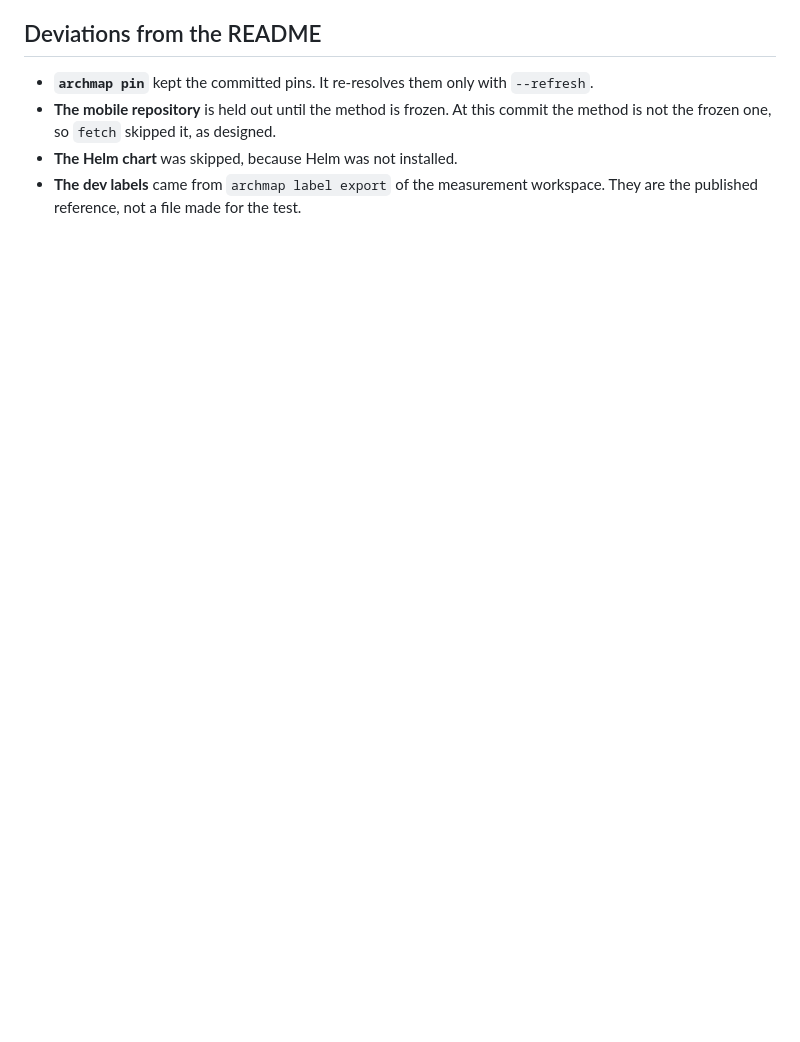
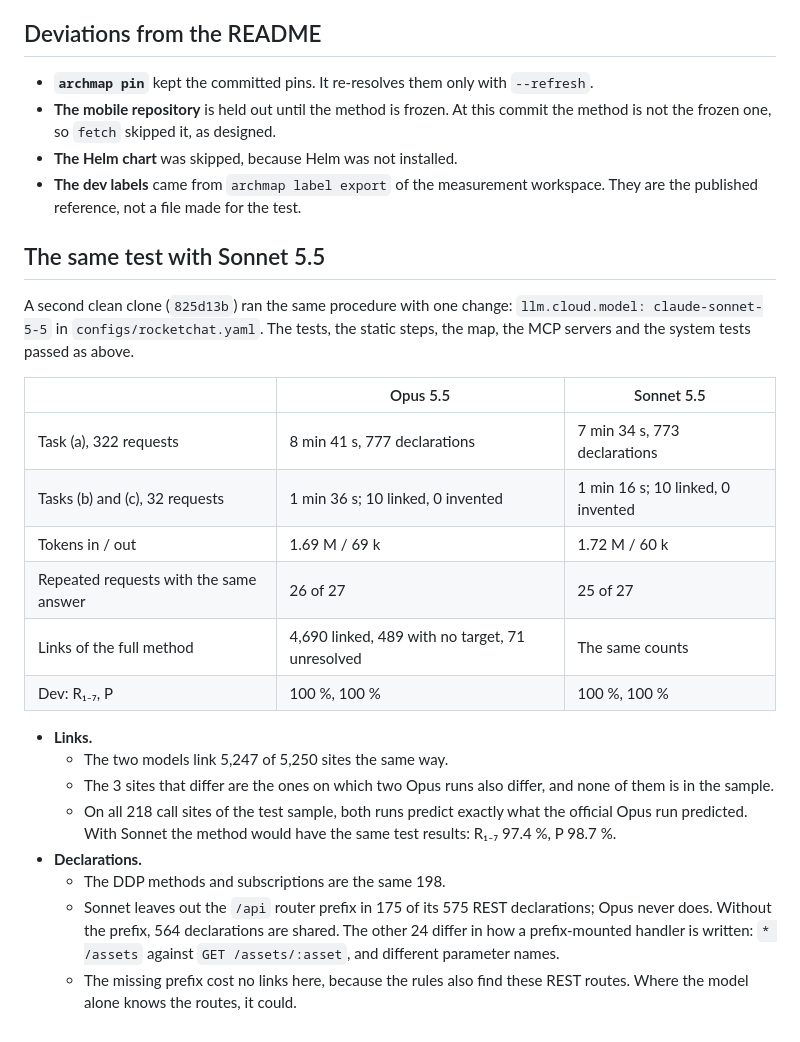
Before and after one commit to dmytro-poshtarenko/archmap, a Markdown page: docs/system-test.md, the part around the change. Drawn GitHub-style; blank space fills up the shorter version.

Commit message:
System test: the same run with Sonnet 5.5, compared with Opus 5.5

```diff
--- a/docs/system-test.md
+++ b/docs/system-test.md
@@ -83,3 +83,25 @@ None of them touched the method: extraction, matching, rules, prompts and config
 - **The mobile repository** is held out until the method is frozen. At this commit the method is not the frozen one, so `fetch` skipped it, as designed.
 - **The Helm chart** was skipped, because Helm was not installed.
 - **The dev labels** came from `archmap label export` of the measurement workspace. They are the published reference, not a file made for the test.
+
+## The same test with Sonnet 5.5
+
+A second clean clone (`825d13b`) ran the same procedure with one change: `llm.cloud.model: claude-sonnet-5-5` in `configs/rocketchat.yaml`. The tests, the static steps, the map, the MCP servers and the system tests passed as above.
+
+| | Opus 5.5 | Sonnet 5.5 |
+|---|---|---|
+| Task (a), 322 requests | 8 min 41 s, 777 declarations | 7 min 34 s, 773 declarations |
+| Tasks (b) and (c), 32 requests | 1 min 36 s; 10 linked, 0 invented | 1 min 16 s; 10 linked, 0 invented |
+| Tokens in / out | 1.69 M / 69 k | 1.72 M / 60 k |
+| Repeated requests with the same answer | 26 of 27 | 25 of 27 |
+| Links of the full method | 4,690 linked, 489 with no target, 71 unresolved | The same counts |
+| Dev: R₁₋₇, P | 100 %, 100 % | 100 %, 100 % |
+
+- **Links.**
+  - The two models link 5,247 of 5,250 sites the same way.
+  - The 3 sites that differ are the ones on which two Opus runs also differ, and none of them is in the sample.
+  - On all 218 call sites of the test sample, both runs predict exactly what the official Opus run predicted. With Sonnet the method would have the same test results: R₁₋₇ 97.4 %, P 98.7 %.
+- **Declarations.**
+  - The DDP methods and subscriptions are the same 198.
+  - Sonnet leaves out the `/api` router prefix in 175 of its 575 REST declarations; Opus never does. Without the prefix, 564 declarations are shared. The other 24 differ in how a prefix-mounted handler is written: `* /assets` against `GET /assets/:asset`, and different parameter names.
+  - The missing prefix cost no links here, because the rules also find these REST routes. Where the model alone knows the routes, it could.
```
